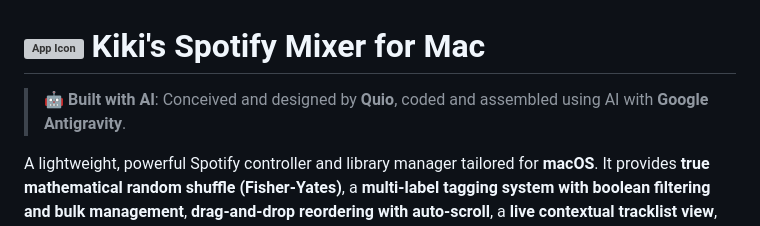
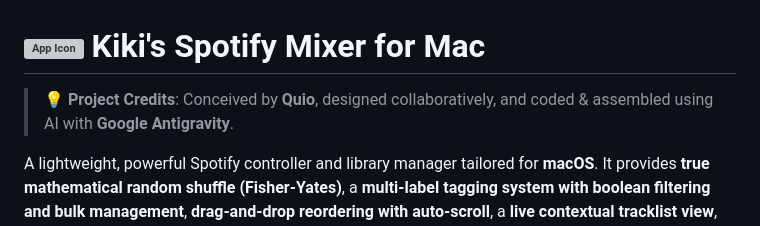
Before and after one commit to quiocarbajal/Kikis_spotify_mixer_for_mac, a Markdown page: README.md, the part around the change. Drawn GitHub-style; grey boxes are pictures that could not be loaded.

Commit message:
docs: add persistent attribution guidelines (conceived by author, mutual design, coded by AI)

```diff
--- a/README.md
+++ b/README.md
@@ -1,6 +1,6 @@
 # <img src="Icon.jpeg" width="36" height="36" style="vertical-align: middle; border-radius: 8px;" alt="App Icon" /> Kiki's Spotify Mixer for Mac
 
-> **🤖 Built with AI**: Conceived and designed by **Quio**, coded and assembled using AI with **Google Antigravity**.
+> **💡 Project Credits**: Conceived by **Quio**, designed collaboratively, and coded & assembled using AI with **Google Antigravity**.
 
 A lightweight, powerful Spotify controller and library manager tailored for **macOS**. It provides **true mathematical random shuffle (Fisher-Yates)**, a **multi-label tagging system with boolean filtering and bulk management**, **drag-and-drop reordering with auto-scroll**, a **live contextual tracklist view**, and **offline AppleScript local control**.
 
```
Also changed, not shown: AGENTS.md (added, +10 -0 lines).
